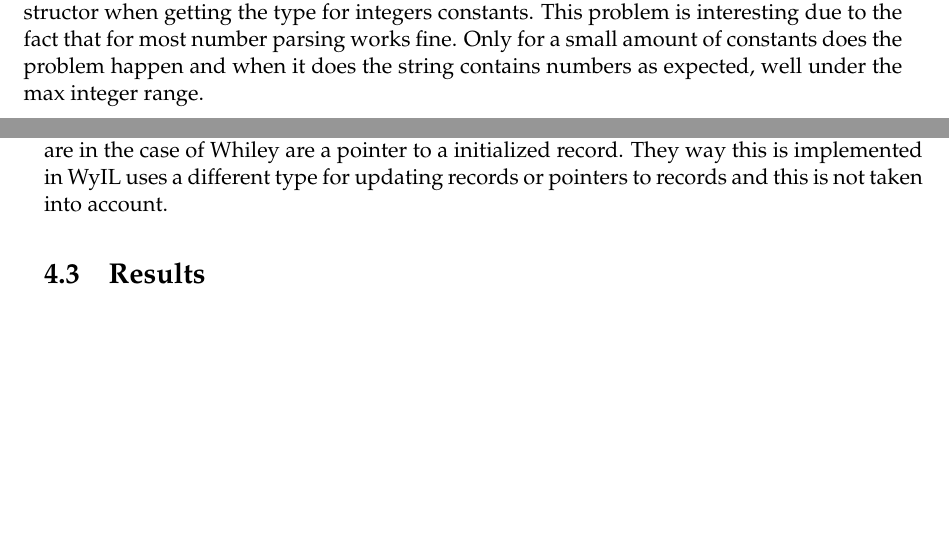
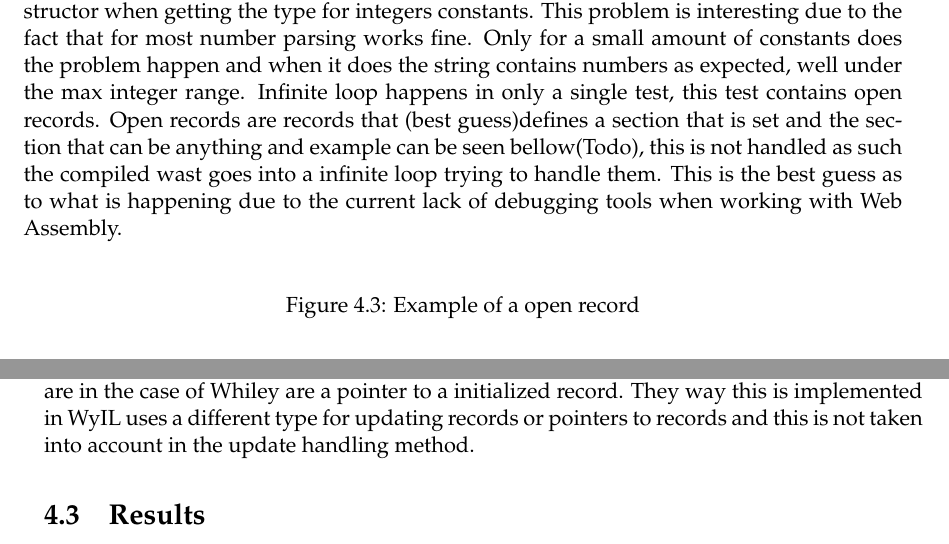
Before and after one commit to Rukiza/ENGR-489, a LaTeX thesis (proj_report_outline.tex, which reads testing.tex): two parts of pages 22 and 23 of 27, joined at a grey line, cut so that both start at the same text, the shorter picture padded with empty space. Compiled offline with pdfLaTeX.

Commit message:
Updated eveluation section

```diff
--- a/testing.tex
+++ b/testing.tex
@@ -60,7 +60,13 @@ Program errors produce the lest amount of errors although there is possibility o
 \end{figure}
 
 Number formatting exception are happening due to the use of "Integer(String)" constructor when getting the type for integers constants. This problem is interesting due to the fact that for most number parsing works fine. Only for a small amount of constants does the problem happen and when it does the string contains numbers as expected, well under the max integer range. %%Todo add more information about the error.
+Infinite loop happens in only a single test, this test contains open records. Open records are records that (best guess)defines a section that is set and the section that can be anything and example can be seen bellow(Todo), this is not handled as such the compiled wast goes into a infinite loop trying to handle them. This is the best guess as to what is happening due to the current lack of debugging tools when working with Web Assembly.
 
+\begin{figure}[H]
+  \centering
+  \caption{Example of a open record}
+  \label{fig:table2}
+\end{figure}
 
 \subsection{Know Features}
 
@@ -78,6 +84,6 @@ Number formatting exception are happening due to the use of "Integer(String)" co
 \end{figure}
 
 If statements have the problem where they do not take into account all possible uses. For example when a record contains a array the if statement will not handle the array appropriately. It will look at the contents of the record and compare the pointers of the arrays with each other and not the contents. This is not the intended purpose, step need to be taken to have better handling of both arrays and records. The simplest option is to move array and record checking to a function that is called at run time, or extensive work on the current append in-line if statement.
-When new objects are made in Whiley and that object is updated at any point in code, a class cast exception will be thrown during compilation. New object are in the case of Whiley are a pointer to a initialized record. They way this is implemented in WyIL uses a different type for updating records or pointers to records and this is not taken into account.
+When new objects are made in Whiley and that object is updated at any point in code, a class cast exception will be thrown during compilation. New object are in the case of Whiley are a pointer to a initialized record. They way this is implemented in WyIL uses a different type for updating records or pointers to records and this is not taken into account in the update handling method.
 
 \section{Results}
```
Also changed, not shown: testing.tex (6 more changed lines).
